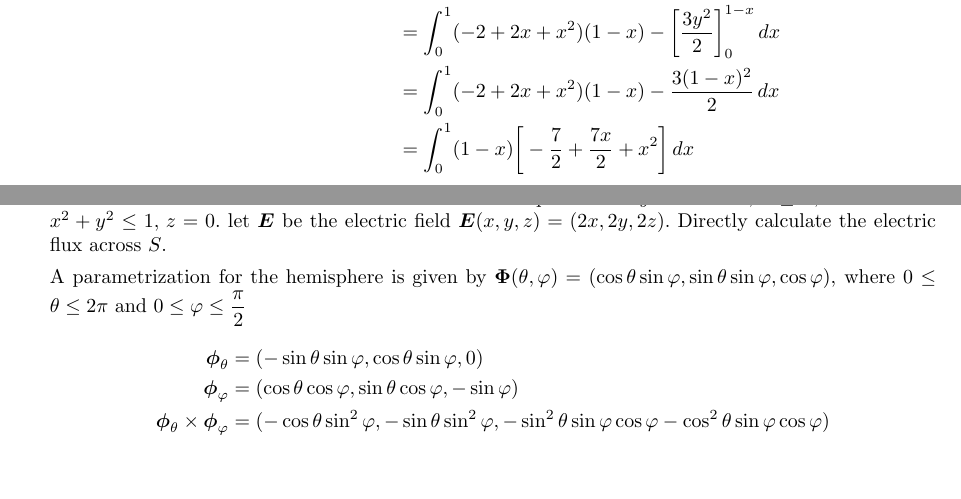
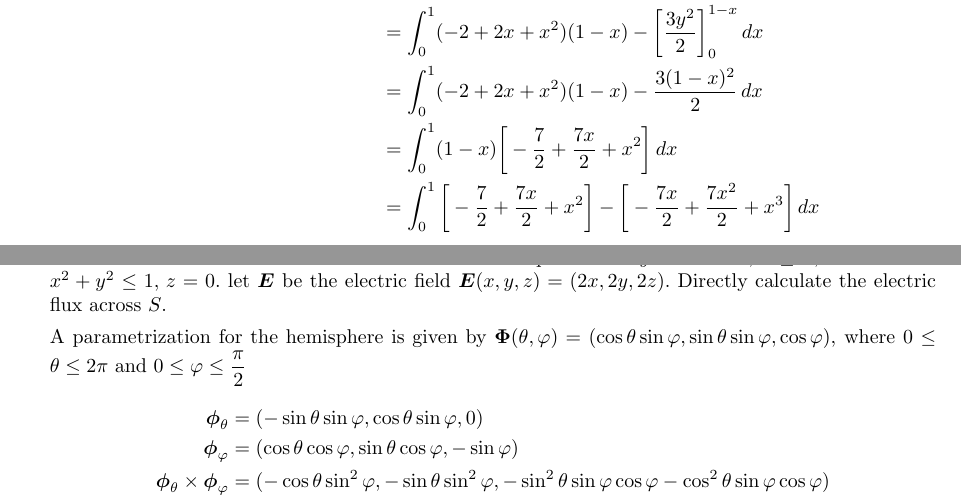
Before and after one commit to poonkeegan/school, a LaTeX document (matb42/a8.tex): two parts of pages 8 and 9 of 10, joined at a grey line, cut so that both start at the same text, the shorter picture padded with empty space. Compiled offline with pdfLaTeX.

Commit message:
Mon Mar 19 18:29:12 EDT 2018

```diff
--- a/matb42/a8.tex
+++ b/matb42/a8.tex
@@ -220,6 +220,7 @@ Mar 20th 2018}
         &= \int_0^1 (- 2 + 2 x + x^2)(1-x) - \bigg[ \frac{3y^2}{2} \bigg]_0^{1-x} \, dx \\
         &= \int_0^1 (- 2 + 2 x + x^2)(1-x) - \frac{3(1-x)^2}{2} \, dx \\
         &= \int_0^1 (1-x)\bigg[- \frac{7}{2} + \frac{7x}{2} + x^2 \bigg]\, dx \\
+        &= \int_0^1 \bigg[- \frac{7}{2} + \frac{7x}{2} + x^2 \bigg] -\bigg[- \frac{7x}{2} + \frac{7x^2}{2} + x^3 \bigg]\, dx \\
     \end{align*}
 
     \newpage
```
Also changed, not shown: matb42/a8.pdf.
